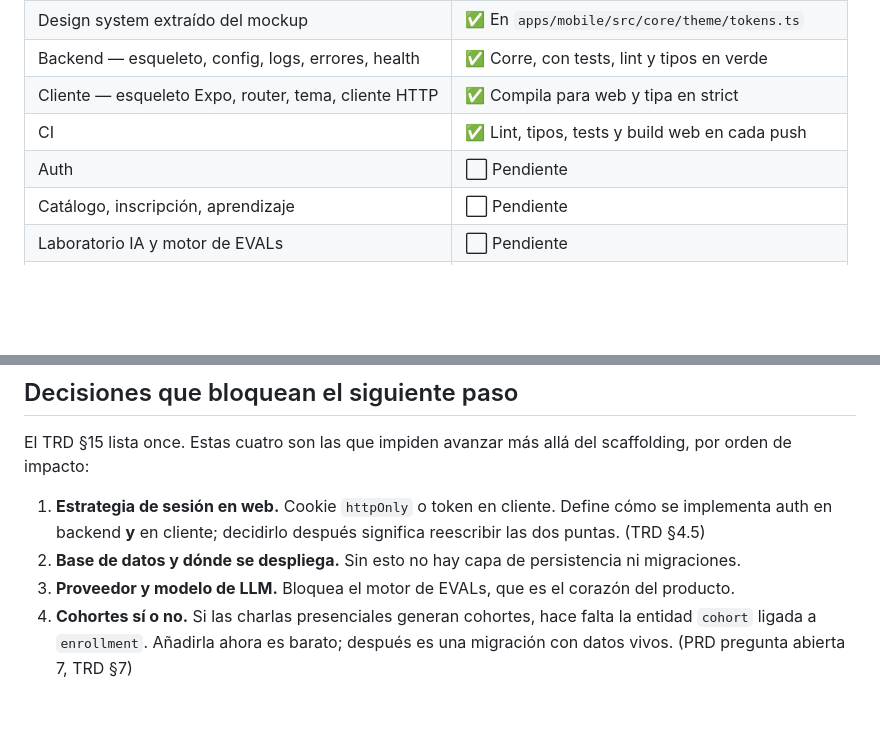
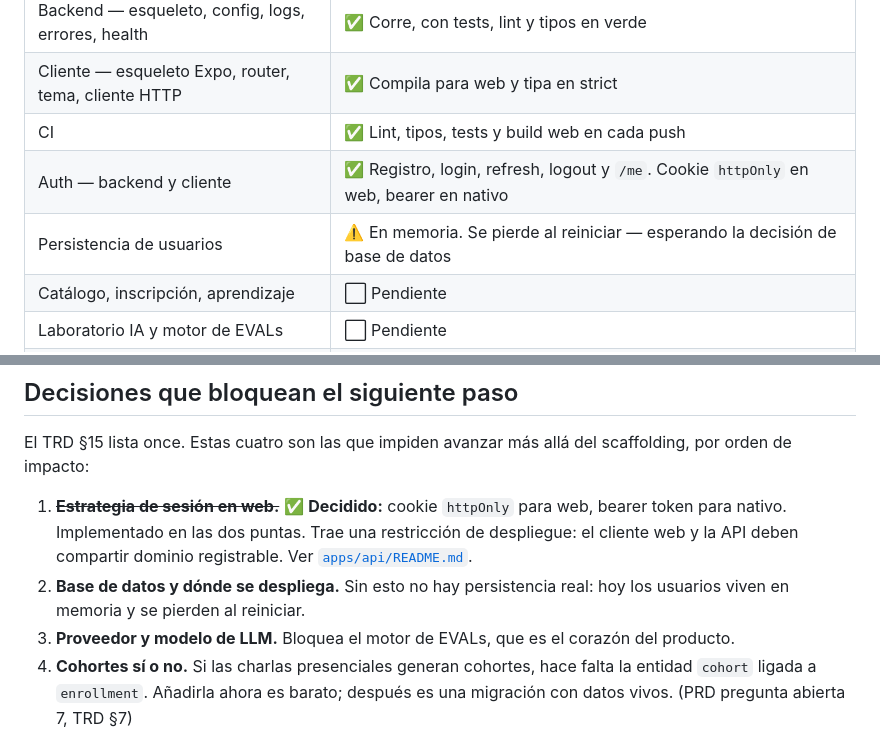
Before and after one commit to lesquel/ilia, a Markdown page: README.md, 2 parts joined by grey strips. Drawn GitHub-style; blank space fills up the shorter version.

Commit message:
docs: mark web session strategy as decided

```diff
--- a/README.md
+++ b/README.md
@@ -23,7 +23,8 @@ implementación está en scaffolding.
 | Backend — esqueleto, config, logs, errores, health | ✅ Corre, con tests, lint y tipos en verde |
 | Cliente — esqueleto Expo, router, tema, cliente HTTP | ✅ Compila para web y tipa en strict |
 | CI | ✅ Lint, tipos, tests y build web en cada push |
-| Auth | ⬜ Pendiente |
+| Auth — backend y cliente | ✅ Registro, login, refresh, logout y `/me`. Cookie `httpOnly` en web, bearer en nativo |
+| Persistencia de usuarios | ⚠️ En memoria. Se pierde al reiniciar — esperando la decisión de base de datos |
 | Catálogo, inscripción, aprendizaje | ⬜ Pendiente |
 | Laboratorio IA y motor de EVALs | ⬜ Pendiente |
 | Foro, certificados, freemium | ⬜ Pendiente |
@@ -47,11 +48,12 @@ Detalle en [`apps/api/README.md`](apps/api/README.md) y
 El TRD §15 lista once. Estas cuatro son las que impiden avanzar más allá del
 scaffolding, por orden de impacto:
 
-1. **Estrategia de sesión en web.** Cookie `httpOnly` o token en cliente. Define
-   cómo se implementa auth en backend **y** en cliente; decidirlo después
-   significa reescribir las dos puntas. (TRD §4.5)
-2. **Base de datos y dónde se despliega.** Sin esto no hay capa de persistencia
-   ni migraciones.
+1. ~~**Estrategia de sesión en web.**~~ ✅ **Decidido:** cookie `httpOnly` para
+   web, bearer token para nativo. Implementado en las dos puntas. Trae una
+   restricción de despliegue: el cliente web y la API deben compartir dominio
+   registrable. Ver [`apps/api/README.md`](apps/api/README.md#autenticación).
+2. **Base de datos y dónde se despliega.** Sin esto no hay persistencia real:
+   hoy los usuarios viven en memoria y se pierden al reiniciar.
 3. **Proveedor y modelo de LLM.** Bloquea el motor de EVALs, que es el corazón
    del producto.
 4. **Cohortes sí o no.** Si las charlas presenciales generan cohortes, hace falta
```
